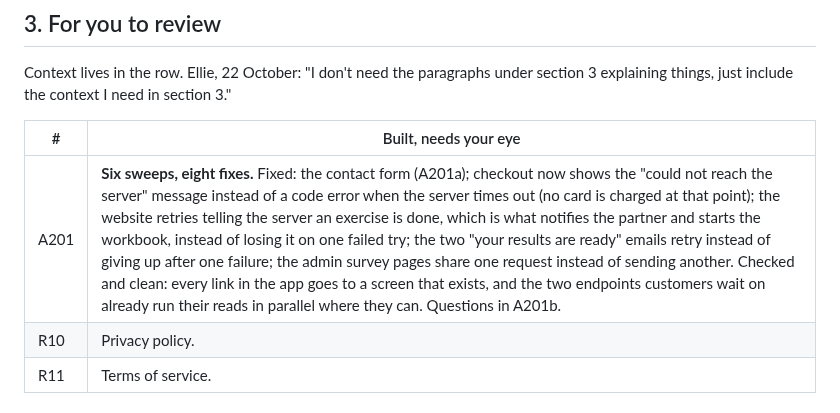
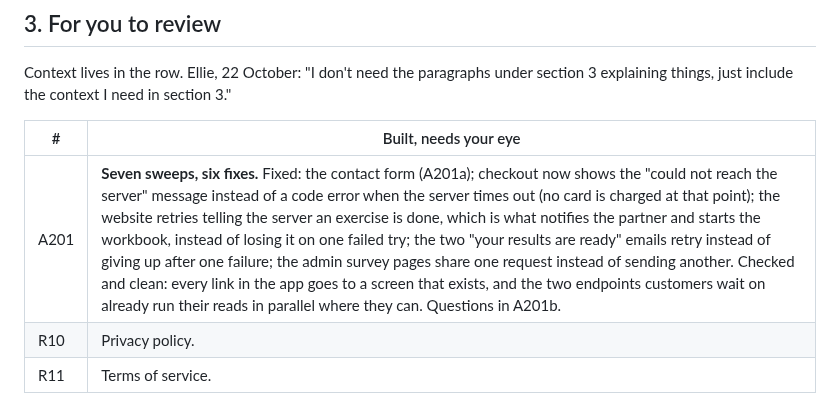
Before and after one commit to ebspencer16-eng/Attune, a Markdown page: TASKS.md, the part around the change. Drawn GitHub-style.

Commit message:
TASKS: A201 count corrected
Co-Authored-By: Claude Opus 5.5 <noreply@anthropic.com>

```diff
--- a/TASKS.md
+++ b/TASKS.md
@@ -36,7 +36,7 @@ section 3 explaining things, just include the context I need in section 3."
 
 | # | Built, needs your eye |
 |--|--|
-| A201 | **Six sweeps, eight fixes.** Fixed: the contact form (A201a); checkout now shows the "could not reach the server" message instead of a code error when the server times out (no card is charged at that point); the website retries telling the server an exercise is done, which is what notifies the partner and starts the workbook, instead of losing it on one failed try; the two "your results are ready" emails retry instead of giving up after one failure; the admin survey pages share one request instead of sending another. Checked and clean: every link in the app goes to a screen that exists, and the two endpoints customers wait on already run their reads in parallel where they can. Questions in A201b. |
+| A201 | **Seven sweeps, six fixes.** Fixed: the contact form (A201a); checkout now shows the "could not reach the server" message instead of a code error when the server times out (no card is charged at that point); the website retries telling the server an exercise is done, which is what notifies the partner and starts the workbook, instead of losing it on one failed try; the two "your results are ready" emails retry instead of giving up after one failure; the admin survey pages share one request instead of sending another. Checked and clean: every link in the app goes to a screen that exists, and the two endpoints customers wait on already run their reads in parallel where they can. Questions in A201b. |
 | R10 | Privacy policy. |
 | R11 | Terms of service. |
 
```
